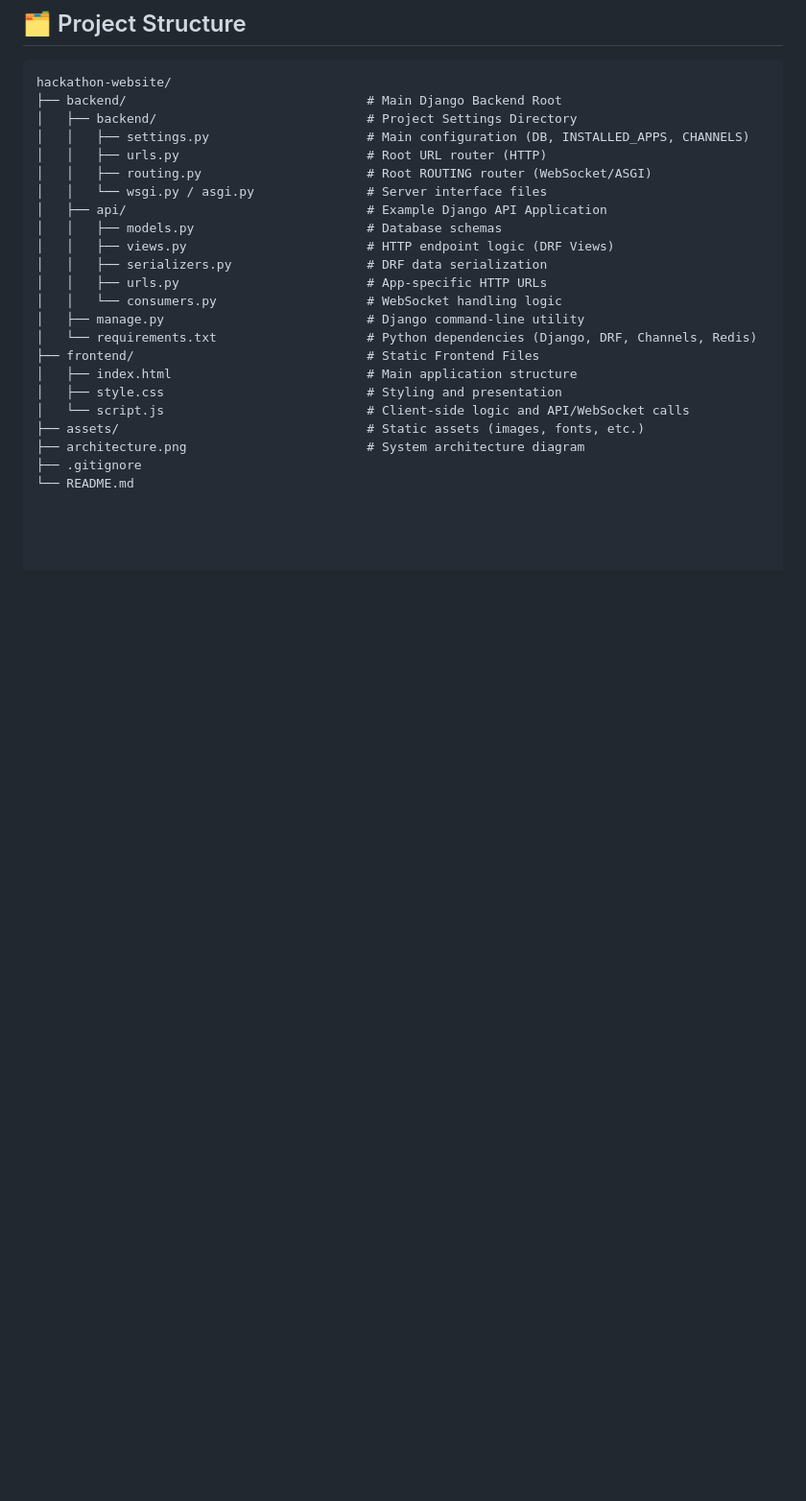
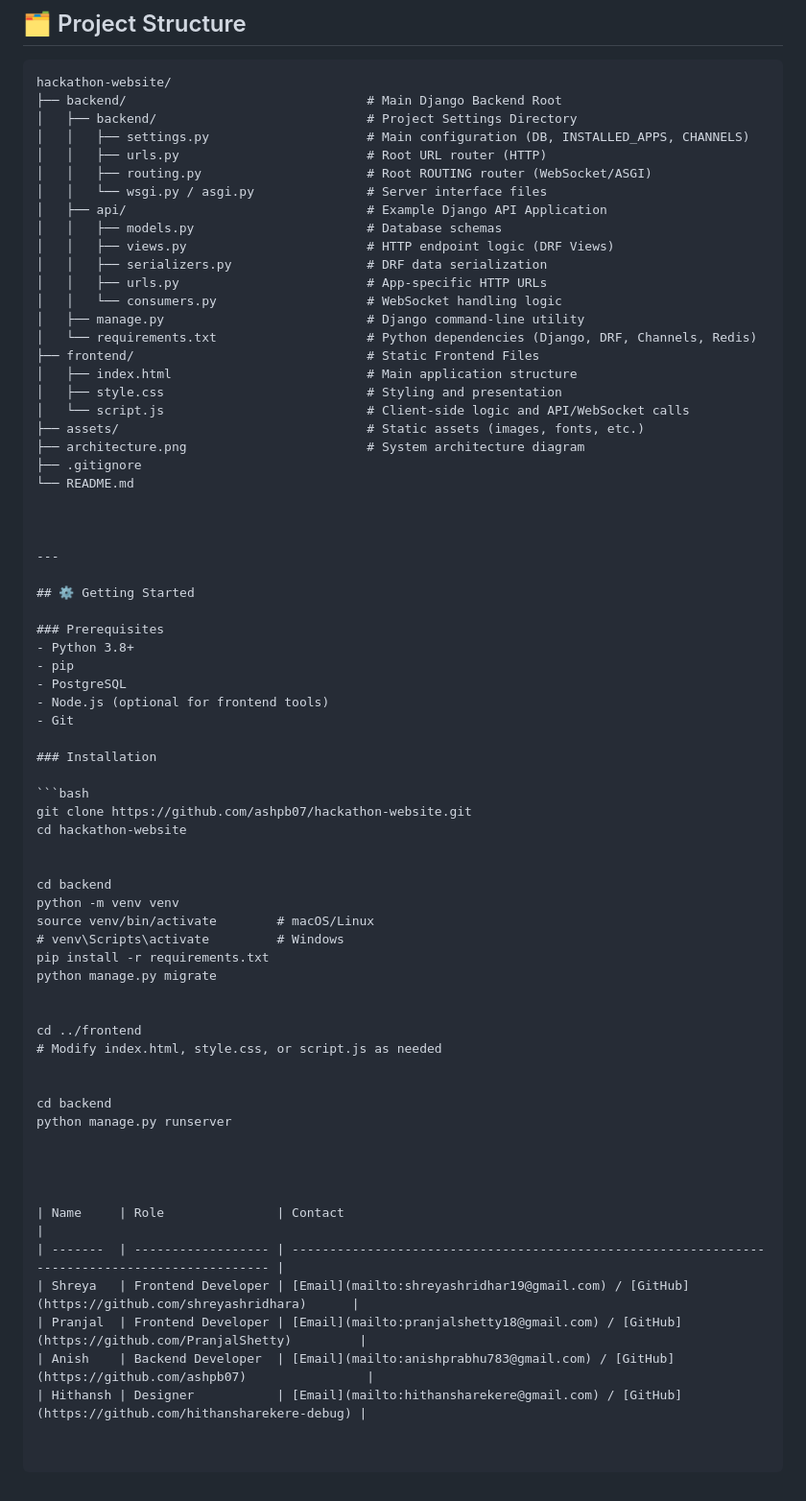
Before and after one commit to ashpb07/hackathon-website, a Markdown page: README.md, the part around one of its changes. Shown at 96% size. Rendered like a GitHub page; blank space fills up the shorter version.

````diff
--- a/README.md
+++ b/README.md
@@ -93,3 +107,48 @@ hackathon-website/
 ├── architecture.png                        # System architecture diagram
 ├── .gitignore
 └── README.md
+
+
+
+---
+
+## ⚙️ Getting Started
+
+### Prerequisites
+- Python 3.8+
+- pip
+- PostgreSQL
+- Node.js (optional for frontend tools)
+- Git
+
+### Installation
+
+```bash
+git clone https://github.com/ashpb07/hackathon-website.git
+cd hackathon-website
+
+
+cd backend
+python -m venv venv
+source venv/bin/activate        # macOS/Linux
+# venv\Scripts\activate         # Windows
+pip install -r requirements.txt
+python manage.py migrate
+
+
+cd ../frontend
+# Modify index.html, style.css, or script.js as needed
+
+
+cd backend
+python manage.py runserver
+
+
+
+
+| Name     | Role               | Contact                                                                                        |
+| -------  | ------------------ | ---------------------------------------------------------------------------------------------- |
+| Shreya   | Frontend Developer | [Email](mailto:shreyashridhar19@gmail.com) / [GitHub](https://github.com/shreyashridhara)      |
+| Pranjal  | Frontend Developer | [Email](mailto:pranjalshetty18@gmail.com) / [GitHub](https://github.com/PranjalShetty)         |
+| Anish    | Backend Developer  | [Email](mailto:anishprabhu783@gmail.com) / [GitHub](https://github.com/ashpb07)                |
+| Hithansh | Designer           | [Email](mailto:hithansharekere@gmail.com) / [GitHub](https://github.com/hithansharekere-debug) |
````
Also changed, not shown: other parts of README.md (+14 -0 lines).
